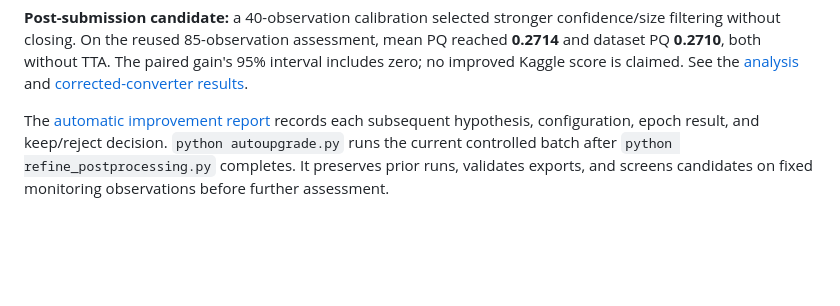
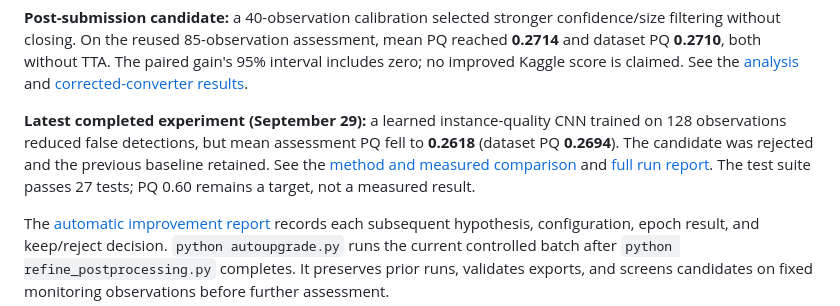
Before and after one commit to ugurk-0/Solar-Filament-Segmentation-Challenge-2026, a Markdown page: README.md, the part around the change. GitHub-like rendering; blank space fills up the shorter version.

```diff
--- a/README.md
+++ b/README.md
@@ -35,6 +35,8 @@ Against the original calibrated checkpoint, Round 5 gained **0.0559 mean PQ**, w
 See the [experiment report](reports/pq_experiment_20260926.md) and [versioned metrics snapshot](reports/results_summary.json). Regenerate the figure with `python scripts/build_results_figure.py`.
 
 **Post-submission candidate:** a 40-observation calibration selected stronger confidence/size filtering without closing. On the reused 85-observation assessment, mean PQ reached **0.2714** and dataset PQ **0.2710**, both without TTA. The paired gain's 95% interval includes zero; no improved Kaggle score is claimed. See the [analysis](reports/reference_notebook_review_20260927.md) and [corrected-converter results](reports/refinement_results_20260928_fixed.json).
+
+**Latest completed experiment (September 29):** a learned instance-quality CNN trained on 128 observations reduced false detections, but mean assessment PQ fell to **0.2618** (dataset PQ **0.2694**). The candidate was rejected and the previous baseline retained. See the [method and measured comparison](docs/INSTANCE_QUALITY.md) and [full run report](reports/instance_quality_20260929.md). The test suite passes 27 tests; PQ 0.60 remains a target, not a measured result.
 
 The [automatic improvement report](reports/autoupgrade_20260928.md) records each subsequent hypothesis, configuration, epoch result, and keep/reject decision. `python autoupgrade.py` runs the current controlled batch after `python refine_postprocessing.py` completes. It preserves prior runs, validates exports, and screens candidates on fixed monitoring observations before further assessment.
 
```
Also changed, not shown: docs/INSTANCE_QUALITY.md (+25 -0 lines).
